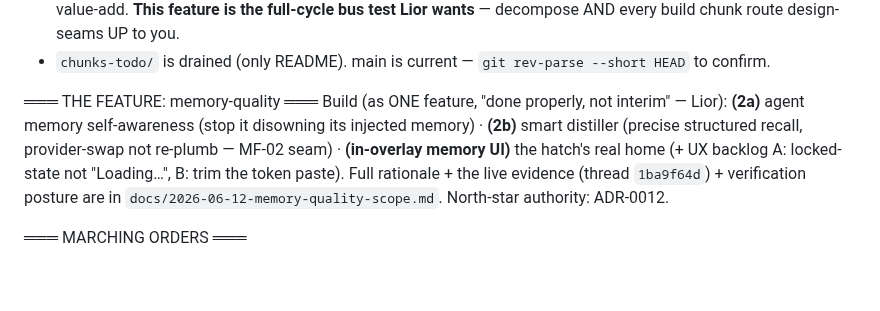
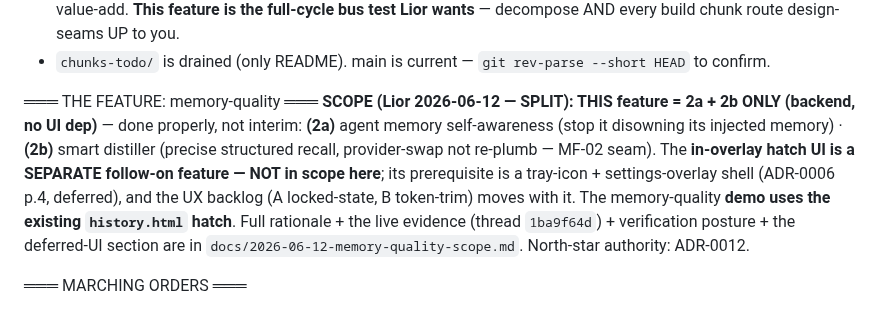
Before and after one commit to LiorBraginsky/AgenticEngine, a Markdown page: orchestration/agent-prompts/memory-quality-conductor.md, the part around the change. GitHub-like rendering; blank space fills up the shorter version.

Commit message:
docs(memory-quality): SPLIT scope per Lior — 2a+2b backend now, in-overlay UI is a follow-on
Lior 2026-06-12: in-overlay hatch UI needs a Settings entry point (tray-icon +
settings-overlay shell, ADR-0006 p.4, deferred) that doesn't exist yet → split.
memory-quality = 2a self-awareness + 2b smart-distiller ONLY (backend, no UI dep,
fixes the live defect fast). In-overlay hatch UI + UX backlog A/B = separate next
feature, prereq = tray-icon+settings shell. Demo uses existing history.html hatch.
Scope doc + handoff brief updated so the fresh decompose cuts 2a+2b only.

Co-Authored-By: Claude Opus 4.8 (1M context) <noreply@anthropic.com>

```diff
--- a/orchestration/agent-prompts/memory-quality-conductor.md
+++ b/orchestration/agent-prompts/memory-quality-conductor.md
@@ -24,12 +24,14 @@ at ~40% context; everything you need is on DISK — Finding #1, disk-canonical.)
 - `chunks-todo/` is drained (only README). main is current — `git rev-parse --short HEAD` to confirm.
 
 ═══ THE FEATURE: memory-quality ═══
-Build (as ONE feature, "done properly, not interim" — Lior): **(2a)** agent memory self-awareness
-(stop it disowning its injected memory) · **(2b)** smart distiller (precise structured recall,
-provider-swap not re-plumb — MF-02 seam) · **(in-overlay memory UI)** the hatch's real home (+ UX
-backlog A: locked-state not "Loading…", B: trim the token paste). Full rationale + the live evidence
-(thread `1ba9f64d`) + verification posture are in `docs/2026-06-12-memory-quality-scope.md`. North-star
-authority: ADR-0012.
+**SCOPE (Lior 2026-06-12 — SPLIT): THIS feature = 2a + 2b ONLY (backend, no UI dep)** — done
+properly, not interim: **(2a)** agent memory self-awareness (stop it disowning its injected memory)
+· **(2b)** smart distiller (precise structured recall, provider-swap not re-plumb — MF-02 seam).
+The **in-overlay hatch UI is a SEPARATE follow-on feature — NOT in scope here**; its prerequisite is
+a tray-icon + settings-overlay shell (ADR-0006 p.4, deferred), and the UX backlog (A locked-state, B
+token-trim) moves with it. The memory-quality **demo uses the existing `history.html` hatch**. Full
+rationale + the live evidence (thread `1ba9f64d`) + verification posture + the deferred-UI section
+are in `docs/2026-06-12-memory-quality-scope.md`. North-star authority: ADR-0012.
 
 ═══ MARCHING ORDERS ═══
 1. **Decompose** memory-quality: launch the decompose session on **`claude --model fable`** (frontier,
```
Also changed, not shown: orchestration/docs/2026-06-12-memory-quality-scope.md (+11 -0 lines).
